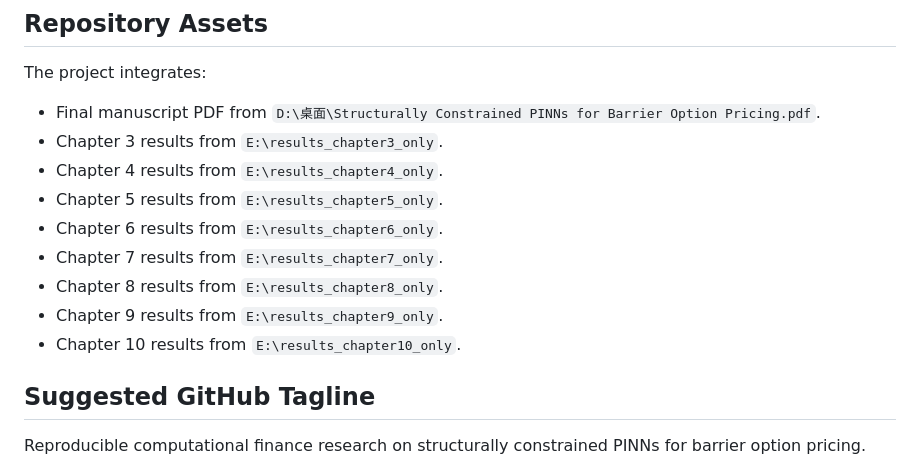
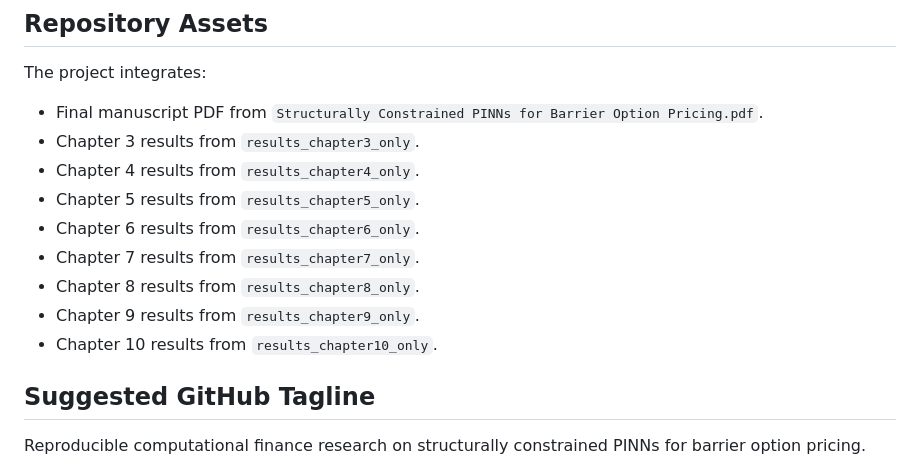
Before and after one commit to uiclxh/structurally-constrained-pinns-barrier-options, a Markdown page: docs/project_summary.md, the part around the change. Drawn GitHub-style.

```diff
--- a/docs/project_summary.md
+++ b/docs/project_summary.md
@@ -90,15 +90,15 @@ From the Chapter 9 runtime analysis:
 
 The project integrates:
 
-- Final manuscript PDF from `D:\桌面\Structurally Constrained PINNs for Barrier Option Pricing.pdf`.
-- Chapter 3 results from `E:\results_chapter3_only`.
-- Chapter 4 results from `E:\results_chapter4_only`.
-- Chapter 5 results from `E:\results_chapter5_only`.
-- Chapter 6 results from `E:\results_chapter6_only`.
-- Chapter 7 results from `E:\results_chapter7_only`.
-- Chapter 8 results from `E:\results_chapter8_only`.
-- Chapter 9 results from `E:\results_chapter9_only`.
-- Chapter 10 results from `E:\results_chapter10_only`.
+- Final manuscript PDF from `Structurally Constrained PINNs for Barrier Option Pricing.pdf`.
+- Chapter 3 results from `results_chapter3_only`.
+- Chapter 4 results from `results_chapter4_only`.
+- Chapter 5 results from `results_chapter5_only`.
+- Chapter 6 results from `results_chapter6_only`.
+- Chapter 7 results from `results_chapter7_only`.
+- Chapter 8 results from `results_chapter8_only`.
+- Chapter 9 results from `results_chapter9_only`.
+- Chapter 10 results from `results_chapter10_only`.
 
 ## Suggested GitHub Tagline
 
```
Also changed, not shown: docs/reproducibility.md (+9 -9 lines), docs/ssrn.md (+9 -9 lines).
